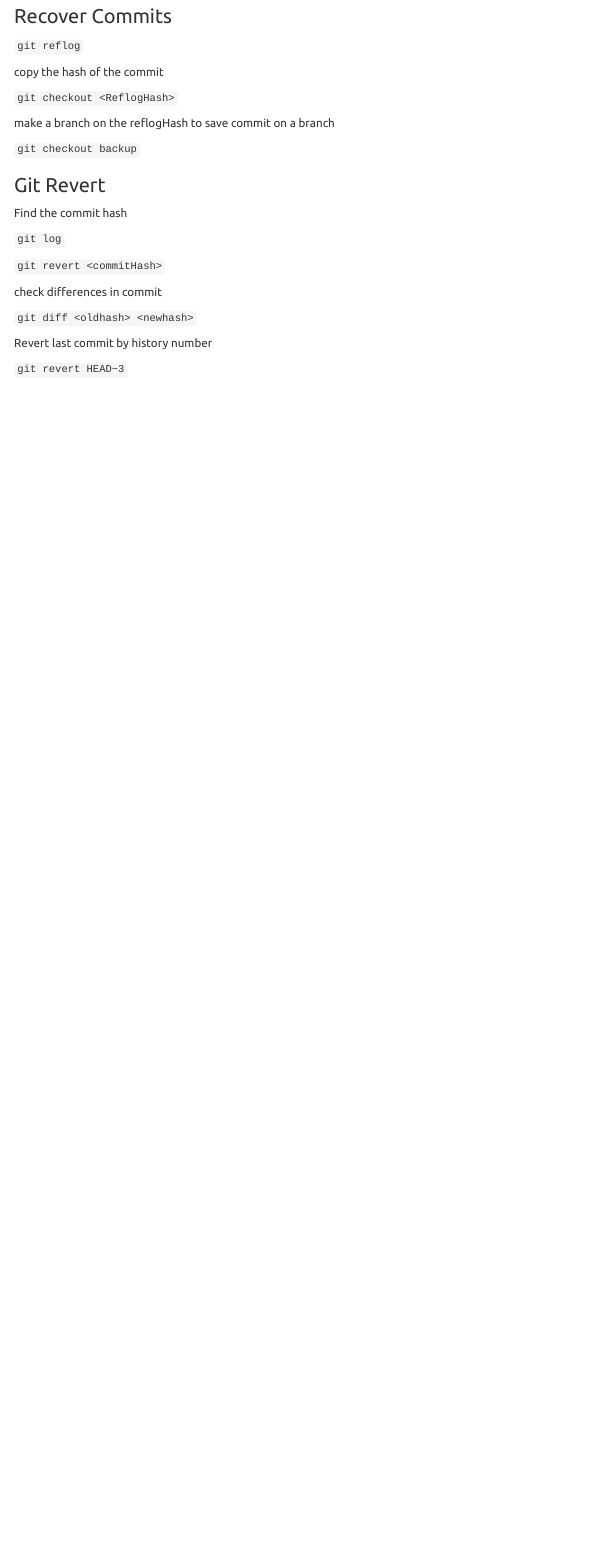
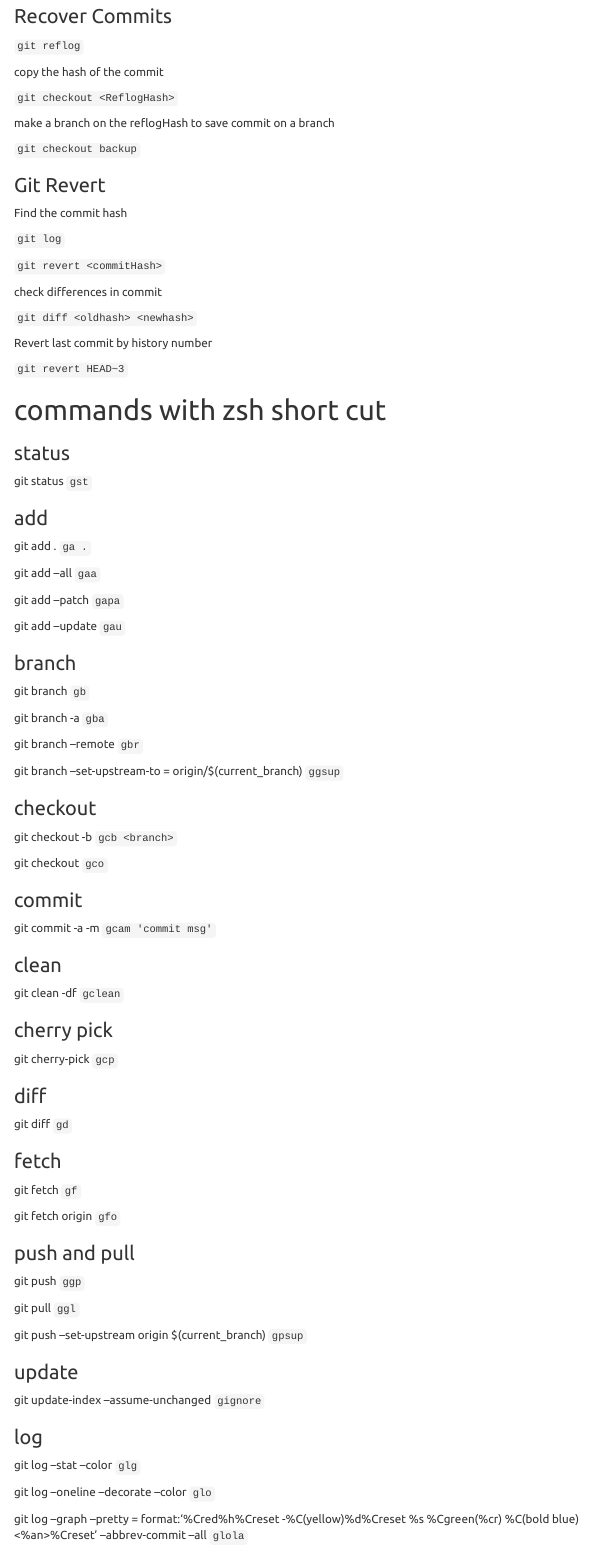
Before and after one commit to lenileiro/git-setup, an R Markdown document (installation.rmd): the page in a window 1100 px wide, from 4790 px down. The pictures show the output file installation.html that the author committed with the source, opened offline; menus at the side of the page are left out.

Commit message:
shortcut commands

```diff
--- a/installation.rmd
+++ b/installation.rmd
@@ -412,3 +412,78 @@ Revert last commit by history number
 `
 git revert HEAD~3
 `
+
+# commands with zsh short cut
+
+### status
+
+git status `gst`
+
+### add
+
+git add .  `ga .`
+
+git add --all  `gaa`
+
+git add --patch `gapa`
+
+git add --update `gau`
+
+
+### branch
+
+git branch `gb`
+
+git branch -a `gba`
+
+git branch --remote `gbr`
+
+git branch --set-upstream-to = origin/$(current_branch) `ggsup`
+
+### checkout
+
+git checkout -b `gcb <branch>`
+
+git checkout `gco`
+
+### commit
+
+git commit -a -m `gcam 'commit msg'`
+
+
+### clean
+git clean -df `gclean`
+
+### cherry pick
+git cherry-pick `gcp`
+
+### diff
+
+git diff `gd`
+
+### fetch
+
+git fetch `gf`
+
+git fetch origin `gfo`
+
+### push and pull
+
+git push `ggp`
+
+git pull `ggl`
+
+git push --set-upstream origin $(current_branch) `gpsup`
+
+### update
+
+git update-index --assume-unchanged `gignore`
+
+
+### log
+
+git log --stat --color `glg`
+
+git log --oneline --decorate --color `glo`
+
+git log --graph --pretty = format:'%Cred%h%Creset -%C(yellow)%d%Creset %s %Cgreen(%cr) %C(bold blue)<%an>%Creset' --abbrev-commit --all `glola`
```
Also changed, not shown: installation.html, installation.rmd (16 more changed lines).
